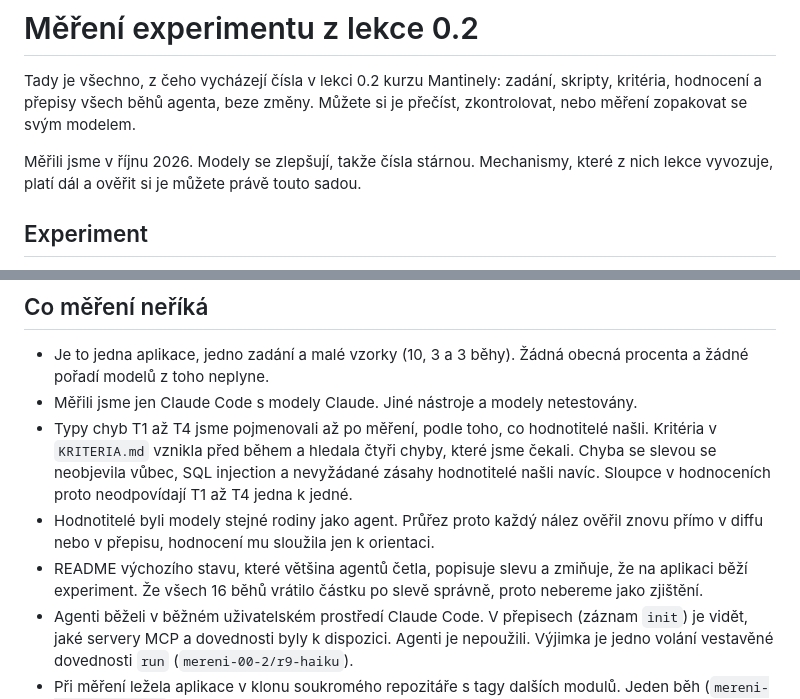
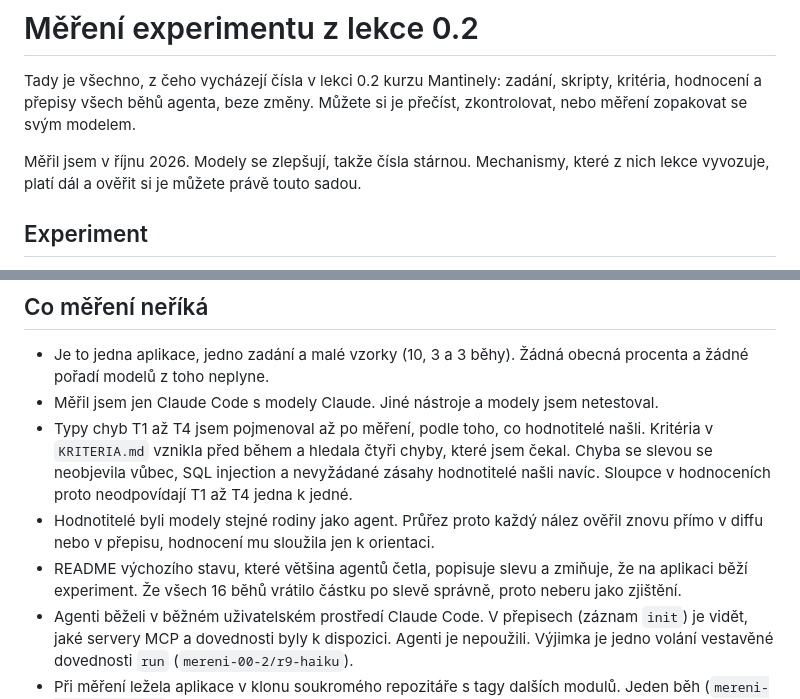
Before and after one commit to MichalKatuscak/mantinely-kurz, a Markdown page: mereni/README.md, 2 parts joined by grey strips. Drawn GitHub-style.

Commit message:
Měření popsané v první osobě jednotného čísla, ukázkový běh jako jeden ze dvou s nejvíc typy chyb

```diff
--- a/mereni/README.md
+++ b/mereni/README.md
@@ -4,7 +4,7 @@ Tady je všechno, z čeho vycházejí čísla v lekci 0.2 kurzu Mantinely: zadá
 kritéria, hodnocení a přepisy všech běhů agenta, beze změny. Můžete si je přečíst,
 zkontrolovat, nebo měření zopakovat se svým modelem.
 
-Měřili jsme v říjnu 2026. Modely se zlepšují, takže čísla stárnou. Mechanismy, které
+Měřil jsem v říjnu 2026. Modely se zlepšují, takže čísla stárnou. Mechanismy, které
 z nich lekce vyvozuje, platí dál a ověřit si je můžete právě touto sadou.
 
 ## Experiment
@@ -87,16 +87,16 @@ zveřejněn.
 
 - Je to jedna aplikace, jedno zadání a malé vzorky (10, 3 a 3 běhy). Žádná obecná
   procenta a žádné pořadí modelů z toho neplyne.
-- Měřili jsme jen Claude Code s modely Claude. Jiné nástroje a modely netestovány.
-- Typy chyb T1 až T4 jsme pojmenovali až po měření, podle toho, co hodnotitelé našli.
-  Kritéria v `KRITERIA.md` vznikla před během a hledala čtyři chyby, které jsme čekali.
+- Měřil jsem jen Claude Code s modely Claude. Jiné nástroje a modely jsem netestoval.
+- Typy chyb T1 až T4 jsem pojmenoval až po měření, podle toho, co hodnotitelé našli.
+  Kritéria v `KRITERIA.md` vznikla před během a hledala čtyři chyby, které jsem čekal.
   Chyba se slevou se neobjevila vůbec, SQL injection a nevyžádané zásahy hodnotitelé
   našli navíc. Sloupce v hodnoceních proto neodpovídají T1 až T4 jedna k jedné.
 - Hodnotitelé byli modely stejné rodiny jako agent. Průřez proto každý nález ověřil
   znovu přímo v diffu nebo v přepisu, hodnocení mu sloužila jen k orientaci.
 - README výchozího stavu, které většina agentů četla, popisuje slevu a zmiňuje, že na
   aplikaci běží experiment. Že všech 16 běhů vrátilo částku po slevě správně, proto
-  nebereme jako zjištění.
+  neberu jako zjištění.
 - Agenti běželi v běžném uživatelském prostředí Claude Code. V přepisech (záznam `init`)
   je vidět, jaké servery MCP a dovednosti byly k dispozici. Agenti je nepoužili. Výjimka
   je jedno volání vestavěné dovednosti `run` (`mereni-00-2/r9-haiku`).
```
Also changed, not shown: README.md (+1 -1 lines).
